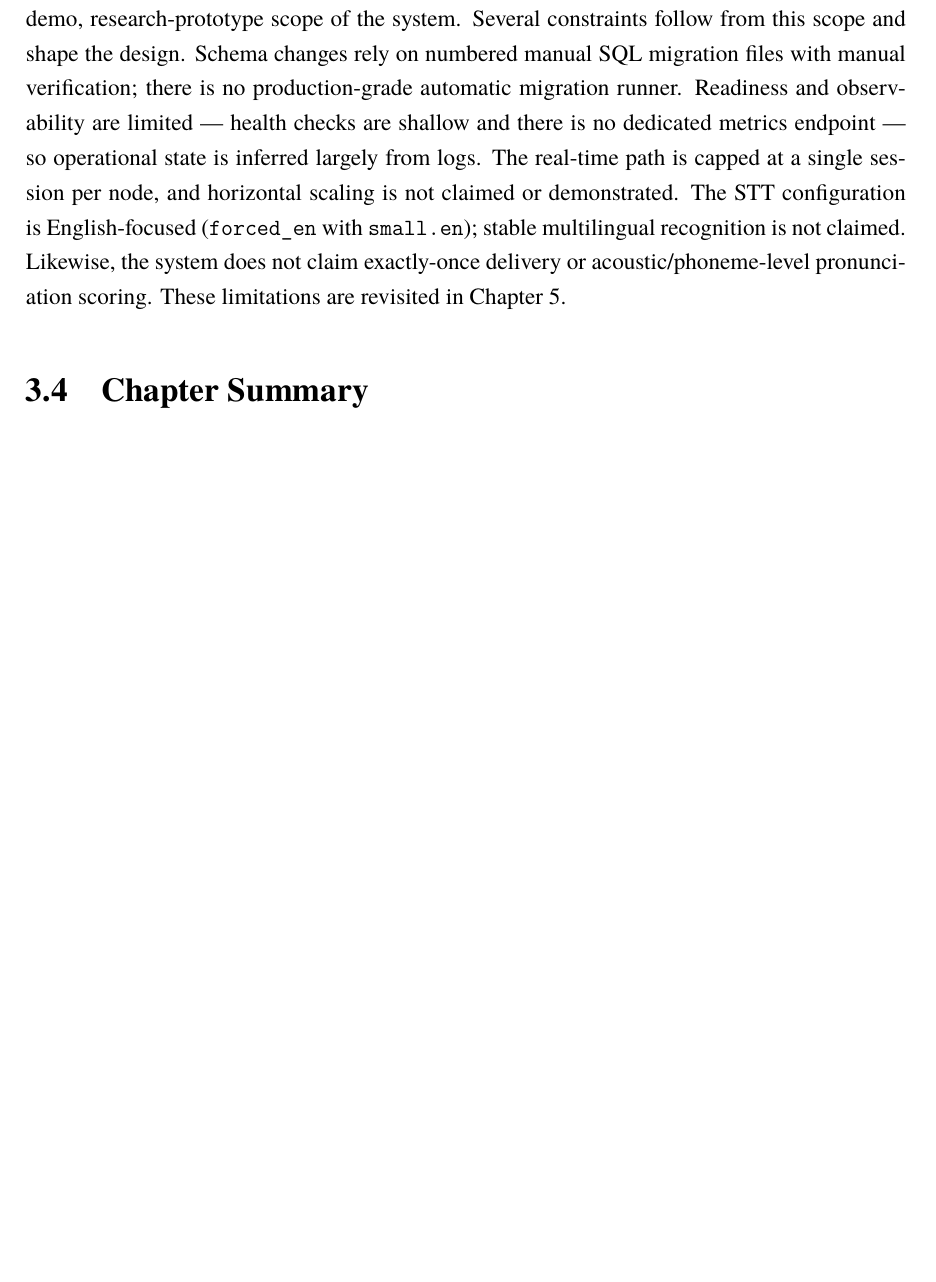
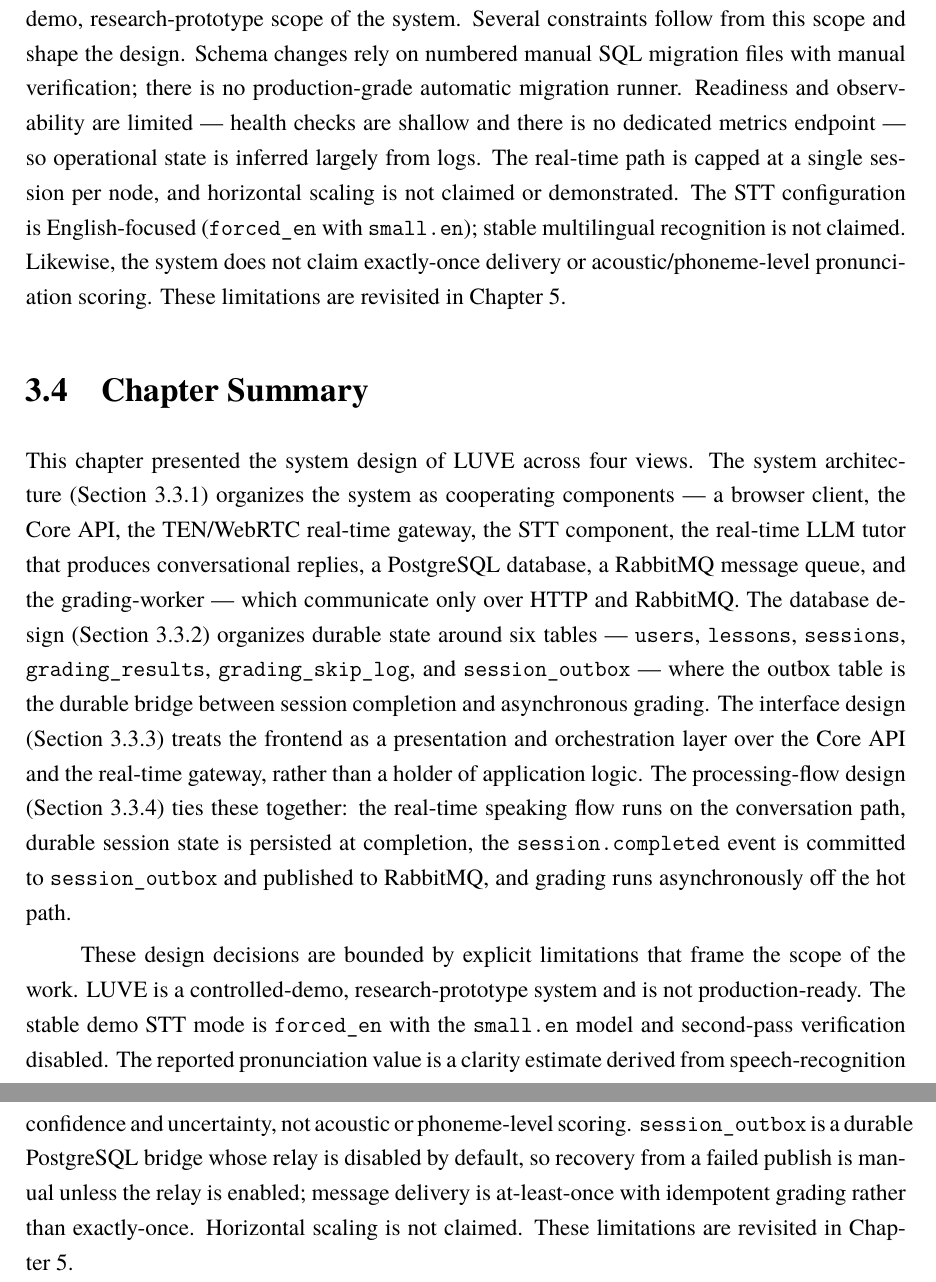
Before and after one commit to montyfinn/luve, a LaTeX thesis (thesis/main.tex): part of page 21 of 26 before the commit and two parts of pages 21 and 22 of 27 after it, the two joined at a grey line, cut so that both start at the same text, the shorter picture padded with empty space. Compiled offline with XeLaTeX.

Commit message:
docs(thesis): add chapter 3 summary

```diff
--- a/thesis/main.tex
+++ b/thesis/main.tex
@@ -789,7 +789,36 @@ acoustic/phoneme-level pronunciation scoring. These limitations are revisited
 in Chapter~5.
 
 \section{Chapter Summary}
-% [PLACEHOLDER]
+
+This chapter presented the system design of LUVE across four views. The
+system architecture (Section~3.3.1) organizes the system as cooperating
+components --- a browser client, the Core API, the TEN/WebRTC real-time
+gateway, the STT component, the real-time LLM tutor that produces
+conversational replies, a PostgreSQL database, a RabbitMQ message queue, and
+the grading-worker --- which communicate only over HTTP and RabbitMQ. The
+database design (Section~3.3.2) organizes durable state around six tables ---
+\texttt{users}, \texttt{lessons}, \texttt{sessions}, \texttt{grading\_results},
+\texttt{grading\_skip\_log}, and \texttt{session\_outbox} --- where the outbox
+table is the durable bridge between session completion and asynchronous
+grading. The interface design (Section~3.3.3) treats the frontend as a
+presentation and orchestration layer over the Core API and the real-time
+gateway, rather than a holder of application logic. The processing-flow design
+(Section~3.3.4) ties these together: the real-time speaking flow runs on the
+conversation path, durable session state is persisted at completion, the
+\texttt{session.completed} event is committed to \texttt{session\_outbox} and
+published to RabbitMQ, and grading runs asynchronously off the hot path.
+
+These design decisions are bounded by explicit limitations that frame the scope
+of the work. LUVE is a controlled-demo, research-prototype system and is not
+production-ready. The stable demo STT mode is \texttt{forced\_en} with the
+\texttt{small.en} model and second-pass verification disabled. The reported
+pronunciation value is a clarity estimate derived from speech-recognition
+confidence and uncertainty, not acoustic or phoneme-level scoring.
+\texttt{session\_outbox} is a durable PostgreSQL bridge whose relay is disabled
+by default, so recovery from a failed publish is manual unless the relay is
+enabled; message delivery is at-least-once with idempotent grading rather than
+exactly-once. Horizontal scaling is not claimed. These limitations are
+revisited in Chapter~5.
 
 % ------------------- CHAPTER 4 ------------------------------------
 \chapter{IMPLEMENTATION AND RESULTS}
```
